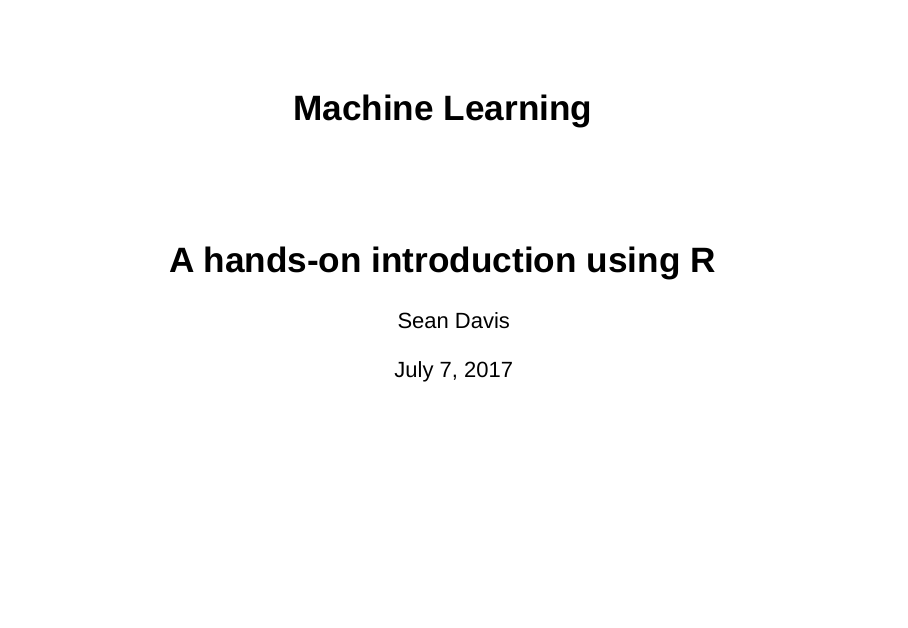
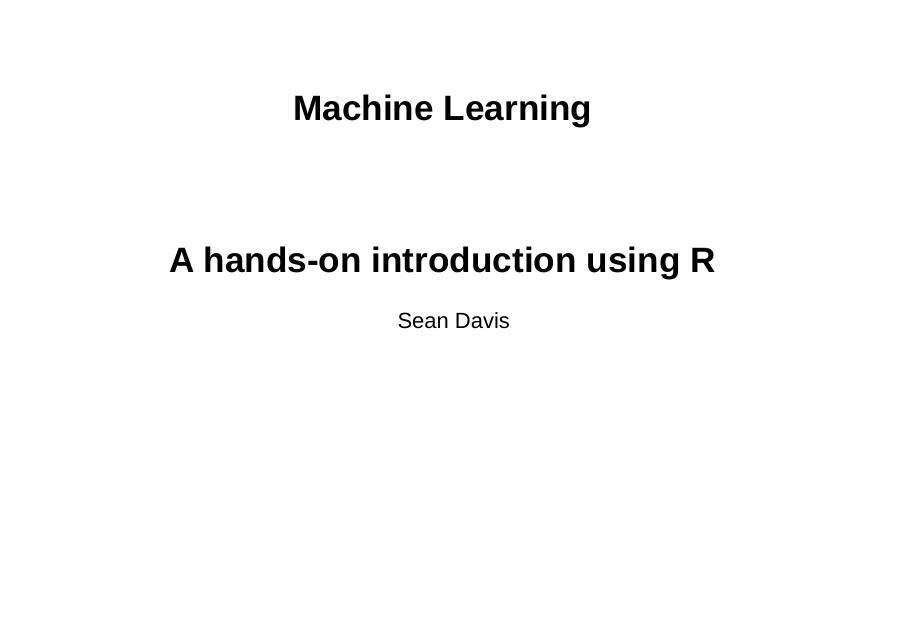
Before and after one commit to seandavi/MachineLearningIntro, an R Markdown document (MachineLearning.Rmd): page 1 of 71. Rendered offline with R 4.5, knitr and Pandoc, with nearby package versions; drawn as Slidy slides in place of the format the file asks for; some code elsewhere in the file could not run offline.

Commit message:
remove date for generality

```diff
--- a/MachineLearning.Rmd
+++ b/MachineLearning.Rmd
@@ -2,7 +2,6 @@
 title: "Machine Learning"
 subtitle: "A hands-on introduction using R"
 author: "Sean Davis"
-date: "July 7, 2017"
 output:
   revealjs::revealjs_presentation:
     widescreen: true
```
